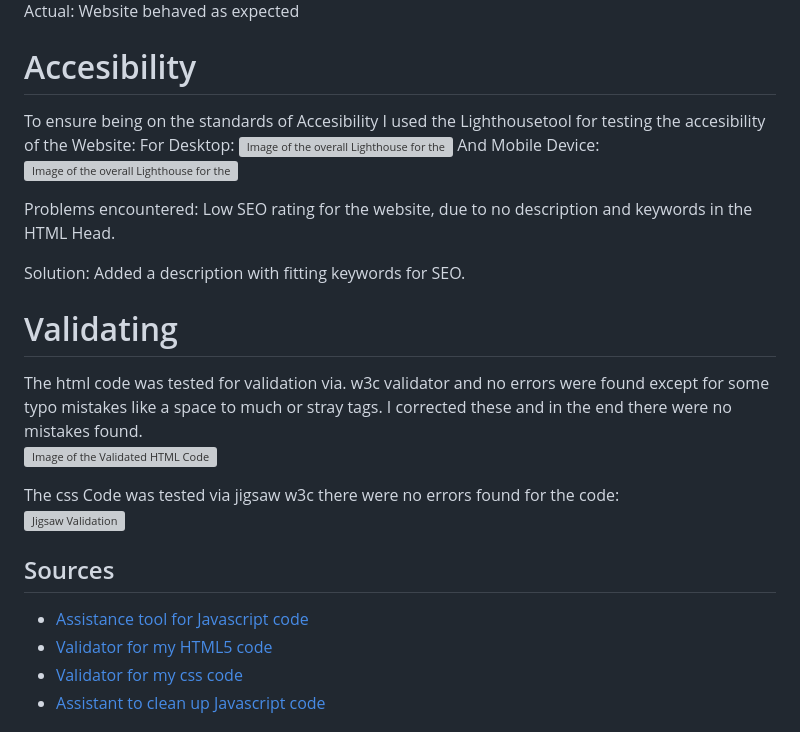
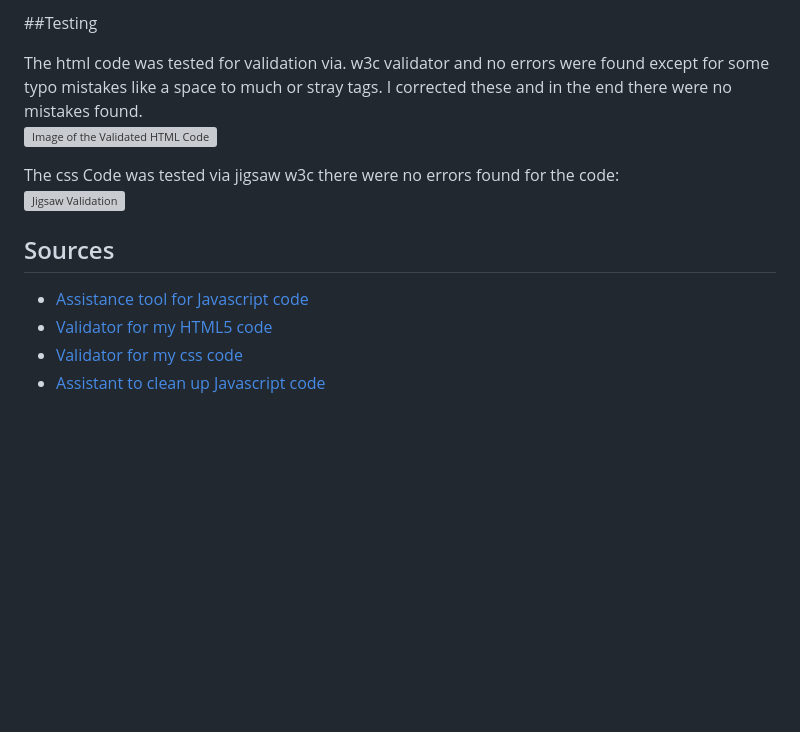
Before and after one commit to MarcSteinfort/The-Chosen-One-TRPG, a Markdown page: README.md, the part around one of its changes. Drawn GitHub-style; blank space fills up the shorter version; grey boxes are pictures that could not be loaded.

```diff
--- a/README.md
+++ b/README.md
@@ -111,22 +20,4 @@ Website is responsive on all screen sizes and no images are pixelated or stretch
-Actual:
-Website behaved as expected
-
-
-# Accesibility
-
-To ensure being on the standards of Accesibility I used the Lighthousetool for testing the accesibility of the Website:
-For Desktop:
-<img src="../image/Lighthouse_overall_desktop.webp" alt="Image of the overall Lighthouse for the desktopversion" height="35%" width="35%"/>
-And Mobile Device:
-<img src="../image/Lighthouse_overall.webp" alt="Image of the overall Lighthouse for the Mobileversion" height="35%" width="35%"/>
-
-Problems encountered:
-Low SEO rating for the website, due to no description and keywords in the HTML Head.
-
-Solution:
-Added a description with fitting keywords for SEO.
-
-# Validating
+##Testing
 
 The html code was tested for validation via. w3c validator and no errors were found except for some typo mistakes like a space to much or stray tags. I corrected these and in the end there were no mistakes found. <br>
 <img src="../image/HTML_Validator.webp" alt="Image of the Validated HTML Code" height="35%" width="35%"/>
```
Also changed, not shown: other parts of README.md (+3 -94 lines).
